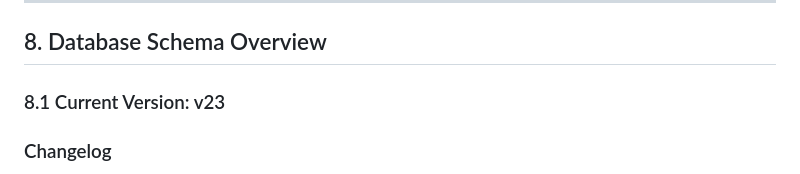
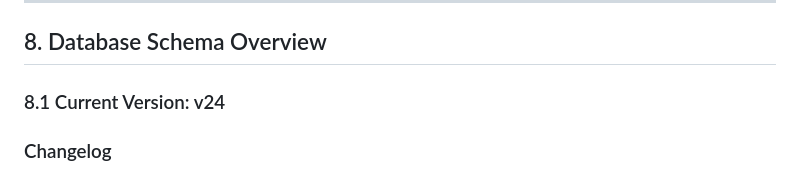
Before and after one commit to Simokes/tenniscourtcare, a Markdown page: .github/project_summary.md, the part around the change. Drawn GitHub-style.

Commit message:
feat: update project summary to reflect database schema version v24

```diff
--- a/.github/project_summary.md
+++ b/.github/project_summary.md
@@ -377,7 +377,7 @@ Max queue size:   1000 items (breach → user notification + oldest purged)
 
 ## 8. Database Schema Overview
 
-### 8.1 Current Version: v23
+### 8.1 Current Version: v24
 
 ### Changelog
 - **v24:** Terrains — colonnes closureReason (TEXT nullable) et closureUntil (DATETIME nullable). Permet la fermeture manuelle par un agent depuis le dashboard (raison + duree estimee).
```
Also changed, not shown: .github/feature_prof_role_plan.md (added, +572 -0 lines).
